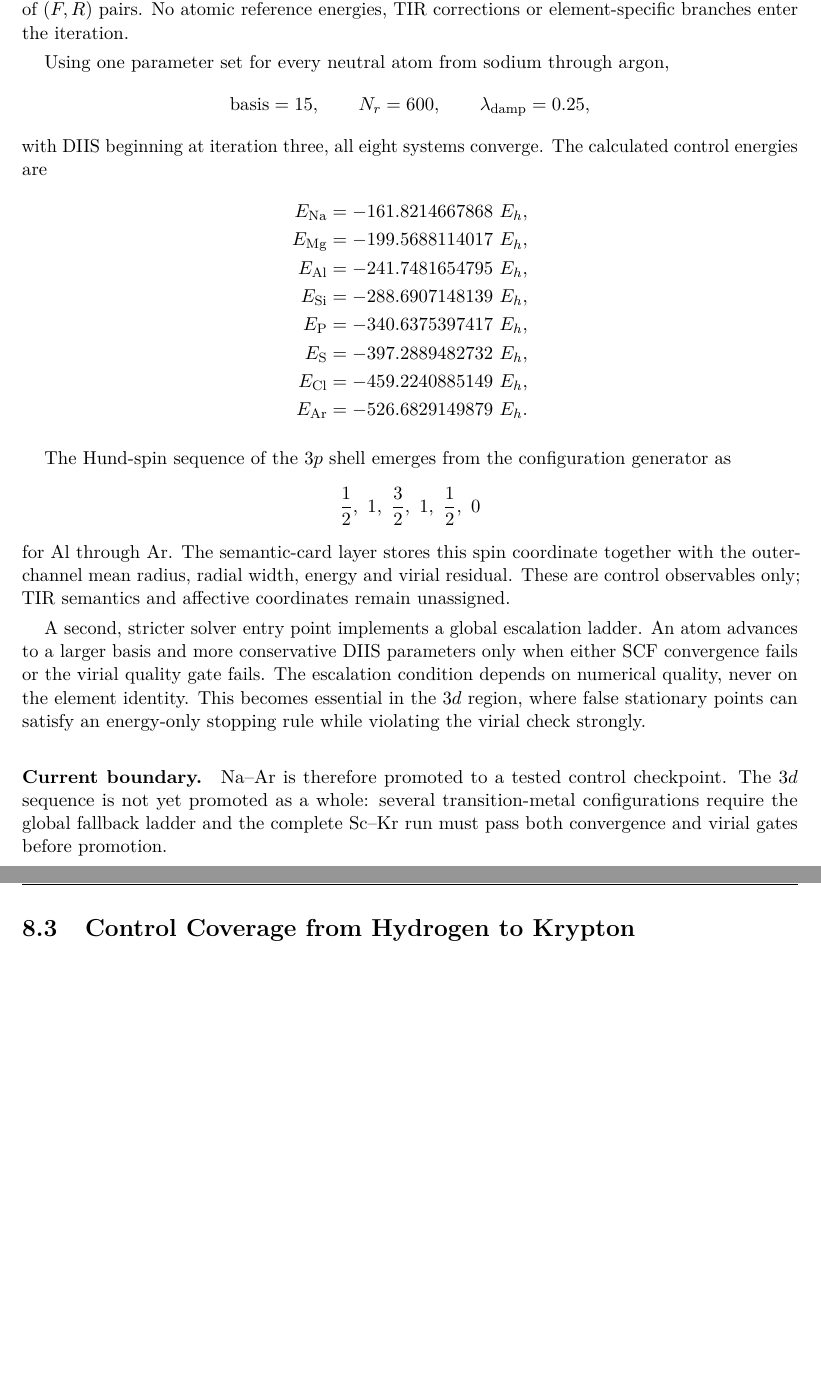
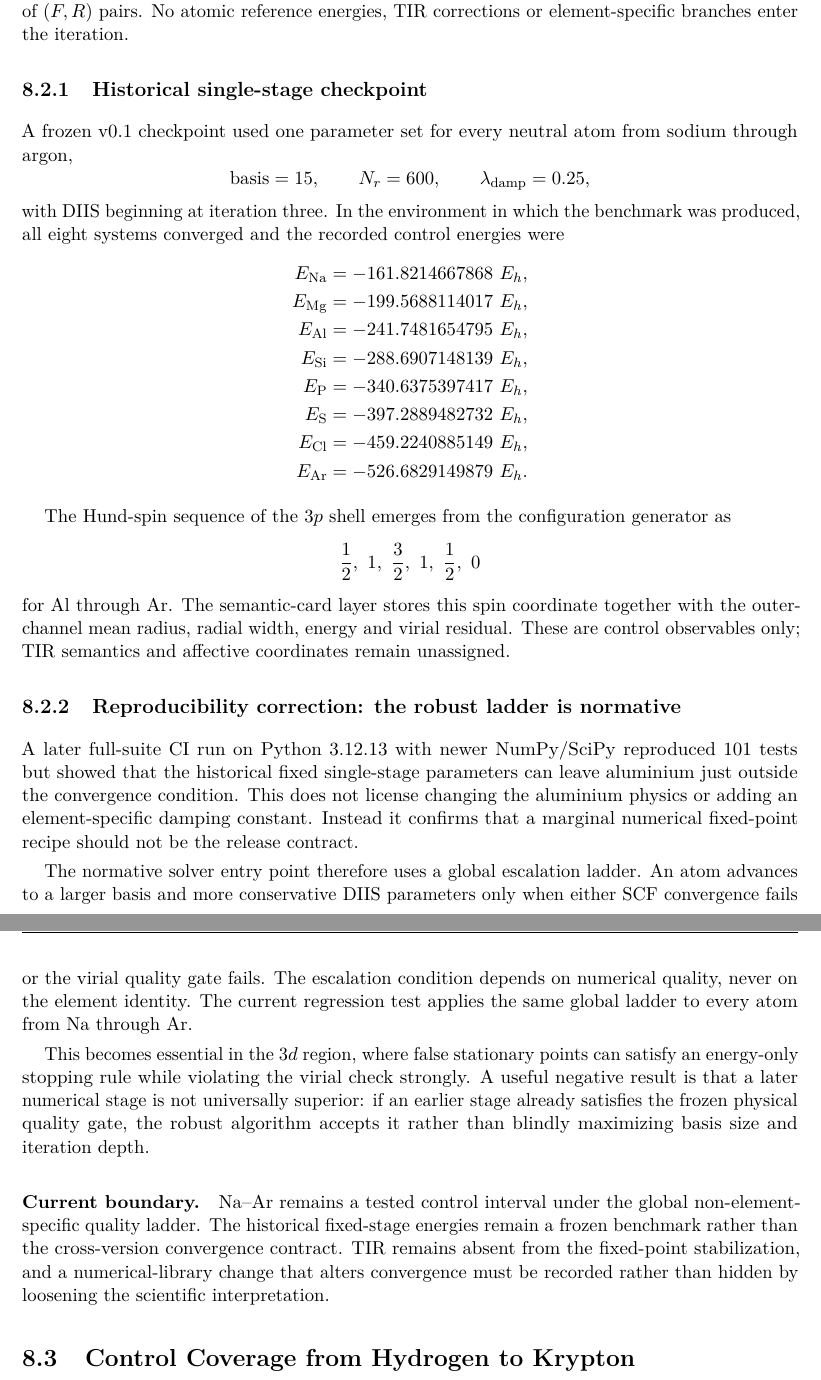
Before and after one commit to AdrianLipa90/Resonant-Chemistry, a LaTeX thesis (monograph/main.tex, which reads monograph/chapters/09_period3_global_diis.tex): two parts of pages 27 and 28 of 65, joined at a grey line, cut so that both start at the same text, the shorter picture padded with empty space. Compiled offline with pdfLaTeX.

Commit message:
Clarify historical DIIS checkpoint and current robust gate

```diff
--- a/monograph/chapters/09_period3_global_diis.tex
+++ b/monograph/chapters/09_period3_global_diis.tex
@@ -8,11 +9,12 @@ R = F P S - S P F,
 \]
 where $F$ is the raw Fock matrix, $P$ the occupied radial density matrix and $S$ the non-orthogonal Slater-basis overlap matrix.  A Pulay/DIIS extrapolation is then constructed from a finite history of $(F,R)$ pairs.  No atomic reference energies, TIR corrections or element-specific branches enter the iteration.
 
-Using one parameter set for every neutral atom from sodium through argon,
+\subsection{Historical single-stage checkpoint}
+A frozen v0.1 checkpoint used one parameter set for every neutral atom from sodium through argon,
 \[
 \text{basis}=15,\qquad N_r=600,\qquad \lambda_{\rm damp}=0.25,
 \]
-with DIIS beginning at iteration three, all eight systems converge.  The calculated control energies are
+with DIIS beginning at iteration three.  In the environment in which the benchmark was produced, all eight systems converged and the recorded control energies were
 \begin{align*}
 E_{\rm Na}&=-161.8214667868\ E_h,\\
 E_{\rm Mg}&=-199.5688114017\ E_h,\\
@@ -30,7 +32,12 @@ The Hund-spin sequence of the $3p$ shell emerges from the configuration generato
 \]
 for Al through Ar.  The semantic-card layer stores this spin coordinate together with the outer-channel mean radius, radial width, energy and virial residual.  These are control observables only; TIR semantics and affective coordinates remain unassigned.
 
-A second, stricter solver entry point implements a global escalation ladder.  An atom advances to a larger basis and more conservative DIIS parameters only when either SCF convergence fails or the virial quality gate fails.  The escalation condition depends on numerical quality, never on the element identity.  This becomes essential in the $3d$ region, where false stationary points can satisfy an energy-only stopping rule while violating the virial check strongly.
+\subsection{Reproducibility correction: the robust ladder is normative}
+A later full-suite CI run on Python 3.12.13 with newer NumPy/SciPy reproduced 101 tests but showed that the historical fixed single-stage parameters can leave aluminium just outside the convergence condition.  This does not license changing the aluminium physics or adding an element-specific damping constant.  Instead it confirms that a marginal numerical fixed-point recipe should not be the release contract.
+
+The normative solver entry point therefore uses a global escalation ladder.  An atom advances to a larger basis and more conservative DIIS parameters only when either SCF convergence fails or the virial quality gate fails.  The escalation condition depends on numerical quality, never on the element identity.  The current regression test applies the same global ladder to every atom from Na through Ar.
+
+This becomes essential in the $3d$ region, where false stationary points can satisfy an energy-only stopping rule while violating the virial check strongly.  A useful negative result is that a later numerical stage is not universally superior: if an earlier stage already satisfies the frozen physical quality gate, the robust algorithm accepts it rather than blindly maximizing basis size and iteration depth.
 
 \paragraph{Current boundary.}
-Na--Ar is therefore promoted to a tested control checkpoint.  The $3d$ sequence is not yet promoted as a whole: several transition-metal configurations require the global fallback ladder and the complete Sc--Kr run must pass both convergence and virial gates before promotion.
+Na--Ar remains a tested control interval under the global non-element-specific quality ladder.  The historical fixed-stage energies remain a frozen benchmark rather than the cross-version convergence contract.  TIR remains absent from the fixed-point stabilization, and a numerical-library change that alters convergence must be recorded rather than hidden by loosening the scientific interpretation.
```
Also changed, not shown: monograph/chapters/09_period3_global_diis.tex (1 more changed lines).
